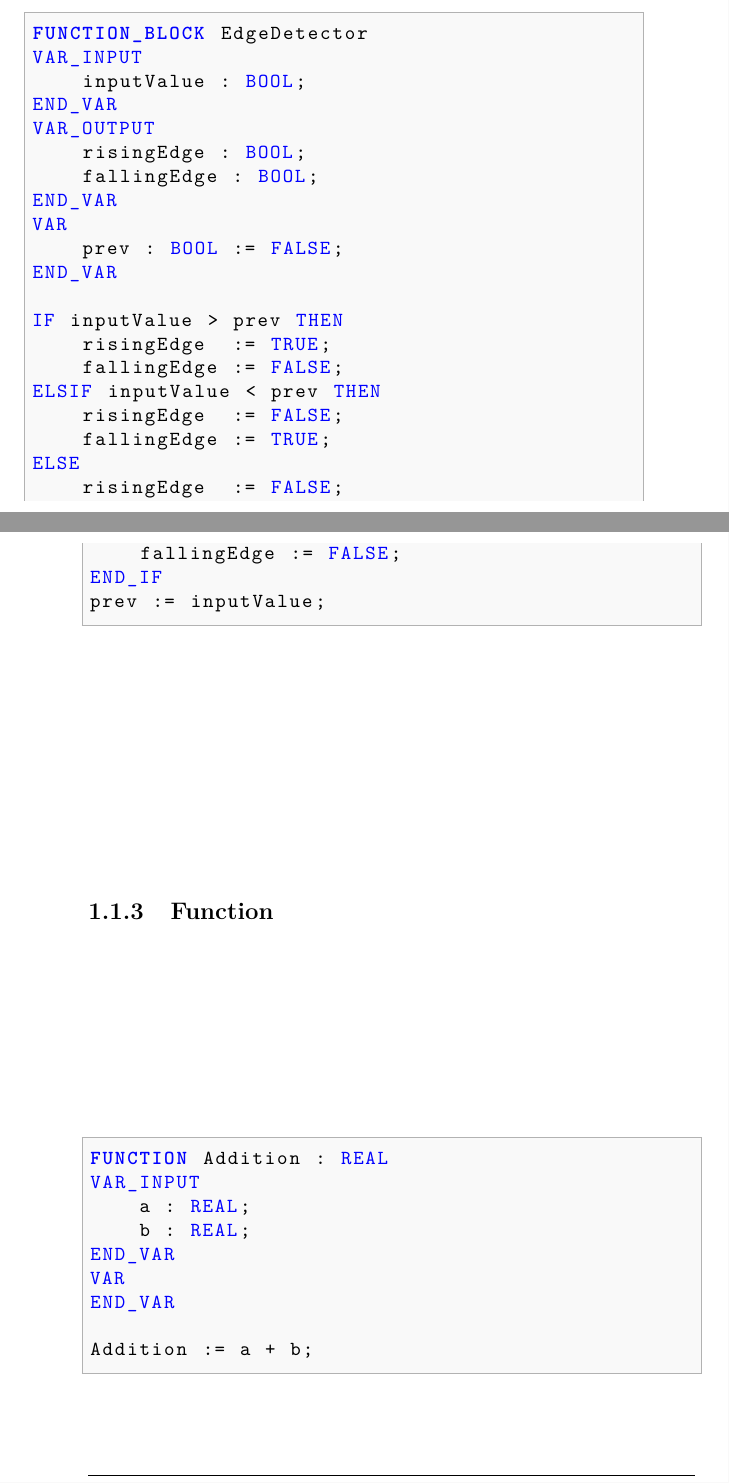
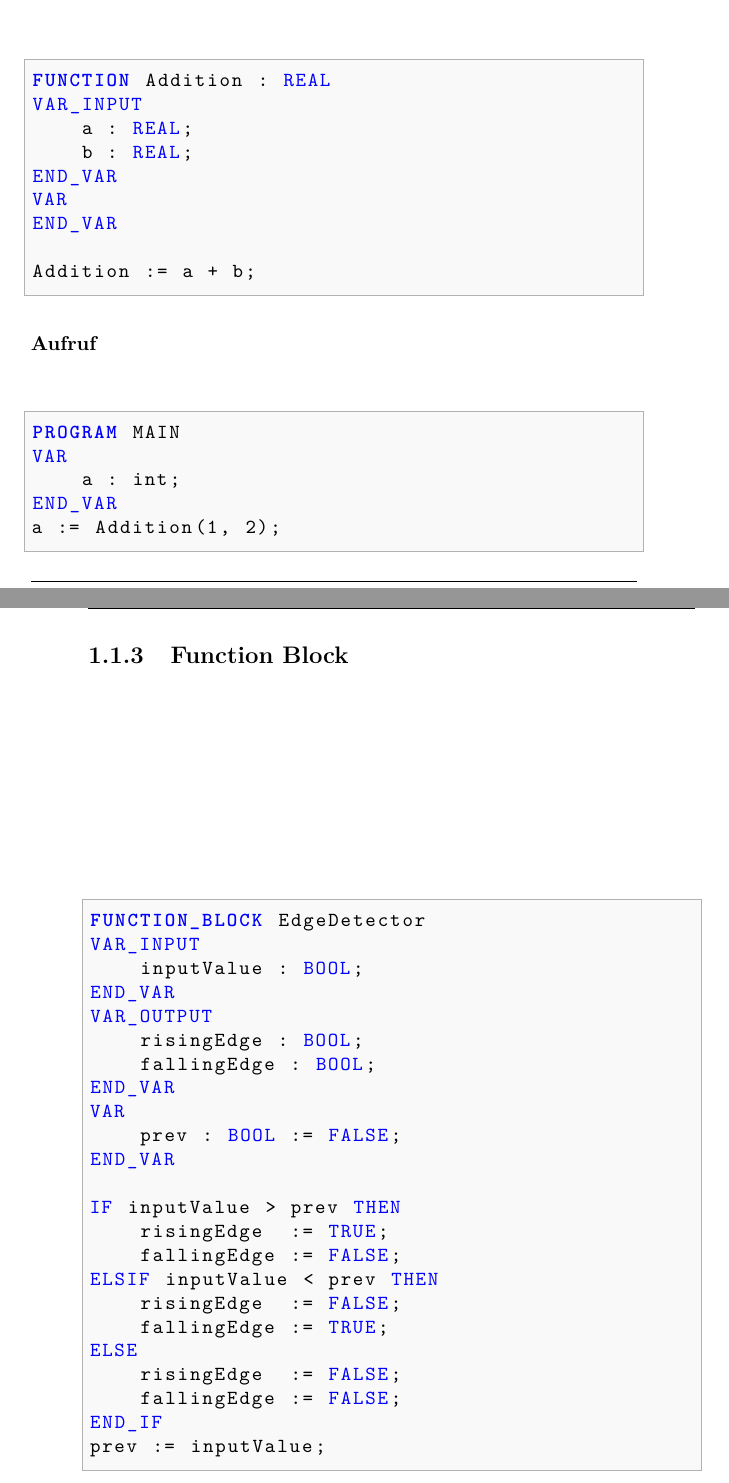
Before and after one commit to fosa/fosaats, a LaTeX book (tex/fosaats_main.tex, which reads tex/st_pou.tex): two parts of pages 8 and 9 of 13, joined at a grey line, cut so that both start at the same text. Compiled offline with pdfLaTeX.

Commit message:
Function call

```diff
--- a/tex/st_pou.tex
+++ b/tex/st_pou.tex
@@ -24,6 +24,32 @@ END_VAR
 
 i := i + 1;
 \end{lstlisting}
+
+\subsection{Function}
+\lstsettingst
+\begin{lstlisting}
+FUNCTION Addition : REAL
+VAR_INPUT
+    a : REAL;
+    b : REAL;
+END_VAR
+VAR
+END_VAR
+
+Addition := a + b;
+\end{lstlisting}
+
+\subsubsection{Aufruf}
+\lstsettingst
+\begin{lstlisting}
+PROGRAM MAIN
+VAR
+    a : int;
+END_VAR
+a := Addition(1, 2);
+\end{lstlisting}
+
+\clearpage
 
 \subsection{Function Block}
 \lstsettingst
@@ -52,17 +78,3 @@ ELSE
 END_IF
 prev := inputValue;
 \end{lstlisting}
-
-\subsection{Function}
-\lstsettingst
-\begin{lstlisting}
-FUNCTION Addition : REAL
-VAR_INPUT
-    a : REAL;
-    b : REAL;
-END_VAR
-VAR
-END_VAR
-
-Addition := a + b;
-\end{lstlisting}
```
